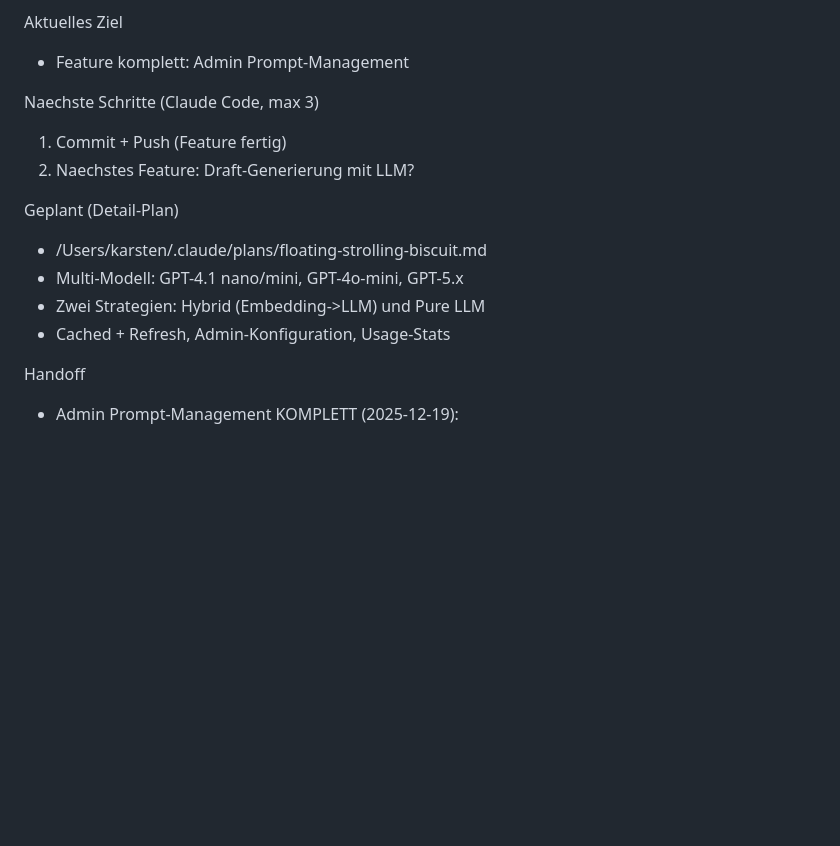
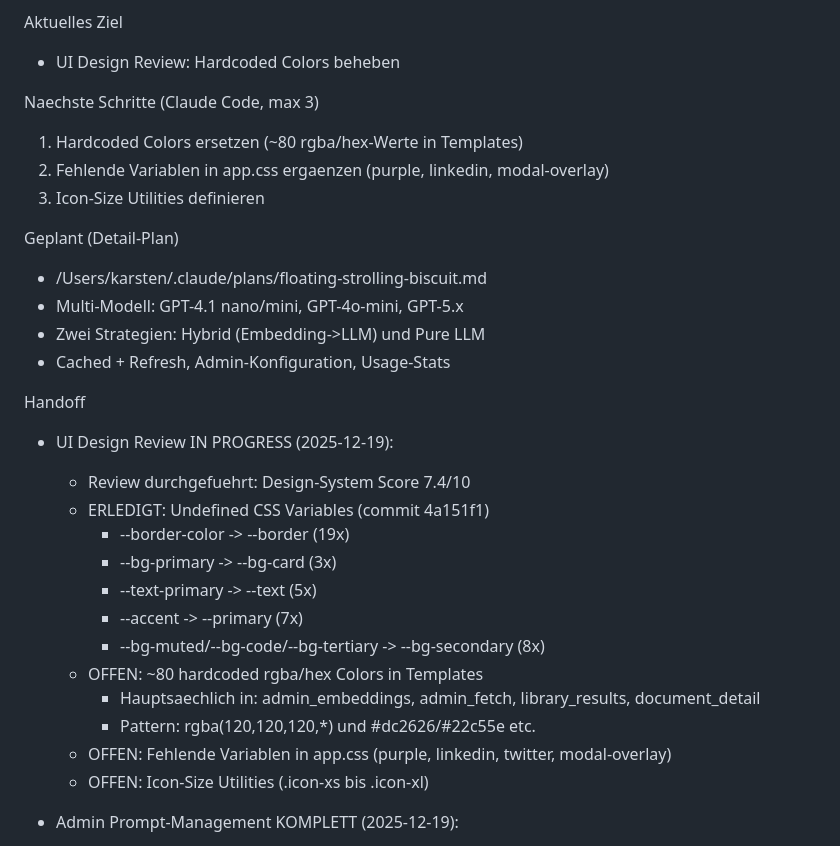
Before and after one commit to karstenhoffmann/nexus-os, a Markdown page: STATE.md, the part around the change. GitHub-like rendering; blank space fills up the shorter version.

Commit message:
docs: Update STATE.md with UI Design Review progress
- Document completed undefined CSS variable fixes
- List remaining tasks: hardcoded colors, missing variables, icon utilities

🤖 Generated with [Claude Code](https://claude.com/claude-code)

Co-Authored-By: Claude Opus 4.5 <noreply@anthropic.com>

```diff
--- a/STATE.md
+++ b/STATE.md
@@ -9,11 +9,12 @@ Stand (kurz)
 - Admin Prompt-Management mit Registry-Pattern (getestet, funktioniert)
 
 Aktuelles Ziel
-- Feature komplett: Admin Prompt-Management
+- UI Design Review: Hardcoded Colors beheben
 
 Naechste Schritte (Claude Code, max 3)
-1) Commit + Push (Feature fertig)
-2) Naechstes Feature: Draft-Generierung mit LLM?
+1) Hardcoded Colors ersetzen (~80 rgba/hex-Werte in Templates)
+2) Fehlende Variablen in app.css ergaenzen (purple, linkedin, modal-overlay)
+3) Icon-Size Utilities definieren
 
 Geplant (Detail-Plan)
 - /Users/karsten/.claude/plans/floating-strolling-biscuit.md
@@ -22,6 +23,20 @@ Geplant (Detail-Plan)
 - Cached + Refresh, Admin-Konfiguration, Usage-Stats
 
 Handoff
+- UI Design Review IN PROGRESS (2025-12-19):
+  - Review durchgefuehrt: Design-System Score 7.4/10
+  - ERLEDIGT: Undefined CSS Variables (commit 4a151f1)
+    - --border-color -> --border (19x)
+    - --bg-primary -> --bg-card (3x)
+    - --text-primary -> --text (5x)
+    - --accent -> --primary (7x)
+    - --bg-muted/--bg-code/--bg-tertiary -> --bg-secondary (8x)
+  - OFFEN: ~80 hardcoded rgba/hex Colors in Templates
+    - Hauptsaechlich in: admin_embeddings, admin_fetch, library_results, document_detail
+    - Pattern: rgba(120,120,120,*) und #dc2626/#22c55e etc.
+  - OFFEN: Fehlende Variablen in app.css (purple, linkedin, twitter, modal-overlay)
+  - OFFEN: Icon-Size Utilities (.icon-xs bis .icon-xl)
+
 - Admin Prompt-Management KOMPLETT (2025-12-19):
   - app/core/prompts.py: DEFAULT_PROMPTS Registry mit 3 Prompts
   - DB-Tabelle prompt_templates fuer Custom Overrides
```
